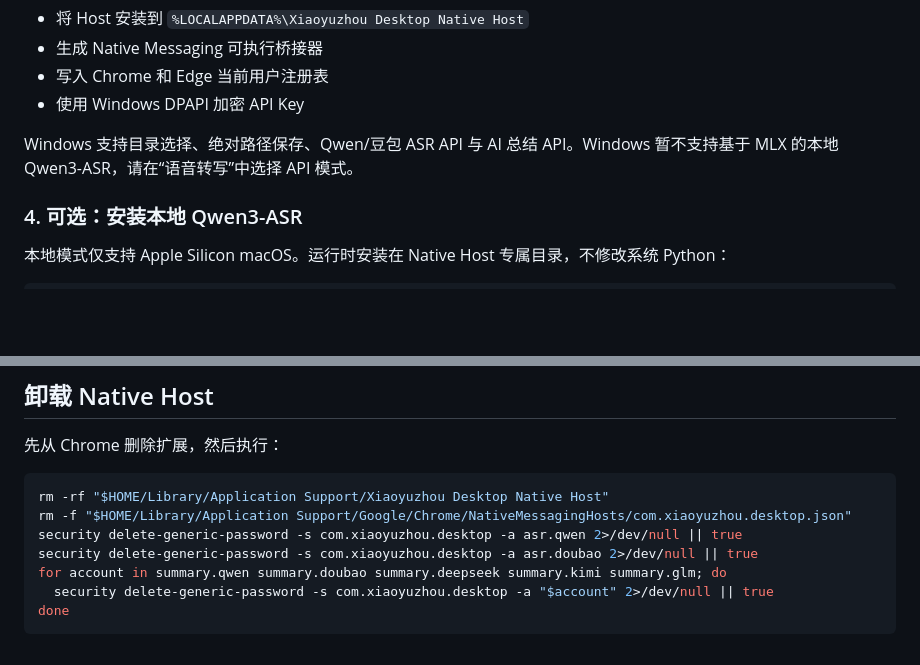
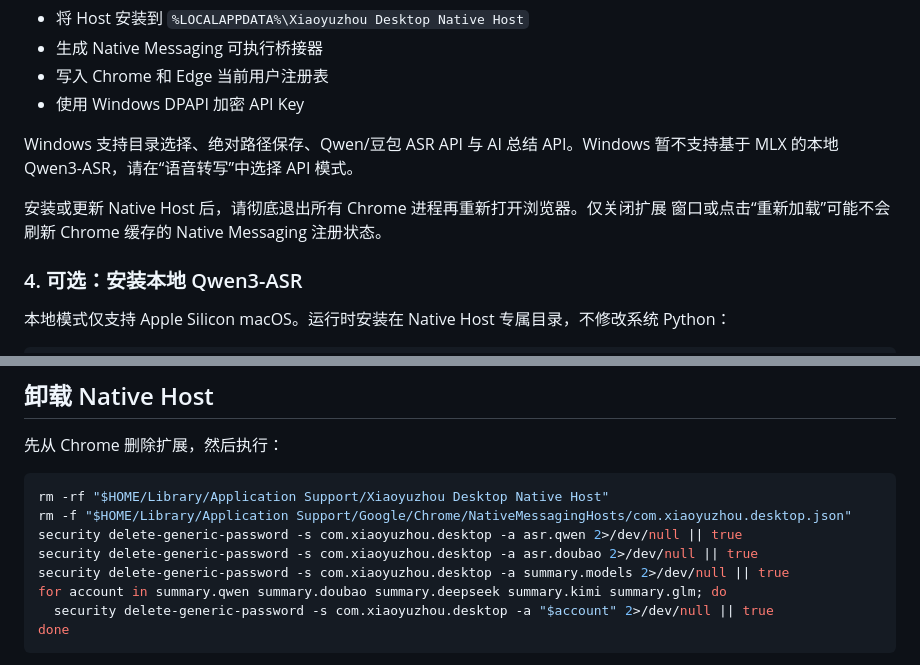
Before and after one commit to QWE38qwe/xiaoyuzhou-desktop, a Markdown page: README.md, 2 parts joined by grey strips. Drawn GitHub-style; blank space fills up the shorter version.

```diff
--- a/README.md
+++ b/README.md
@@ -138,6 +137,9 @@ powershell -ExecutionPolicy Bypass -File .\install_native_host.ps1 -ExtensionId
 Windows 支持目录选择、绝对路径保存、Qwen/豆包 ASR API 与 AI 总结 API。Windows
 暂不支持基于 MLX 的本地 Qwen3-ASR，请在“语音转写”中选择 API 模式。
 
+安装或更新 Native Host 后，请彻底退出所有 Chrome 进程再重新打开浏览器。仅关闭扩展
+窗口或点击“重新加载”可能不会刷新 Chrome 缓存的 Native Messaging 注册状态。
+
 ### 4. 可选：安装本地 Qwen3-ASR
 
 本地模式仅支持 Apple Silicon macOS。运行时安装在 Native Host 专属目录，不修改系统 Python：
@@ -282,6 +297,7 @@ rm -rf "$HOME/Library/Application Support/Xiaoyuzhou Desktop Native Host"
 rm -f "$HOME/Library/Application Support/Google/Chrome/NativeMessagingHosts/com.xiaoyuzhou.desktop.json"
 security delete-generic-password -s com.xiaoyuzhou.desktop -a asr.qwen 2>/dev/null || true
 security delete-generic-password -s com.xiaoyuzhou.desktop -a asr.doubao 2>/dev/null || true
+security delete-generic-password -s com.xiaoyuzhou.desktop -a summary.models 2>/dev/null || true
 for account in summary.qwen summary.doubao summary.deepseek summary.kimi summary.glm; do
   security delete-generic-password -s com.xiaoyuzhou.desktop -a "$account" 2>/dev/null || true
 done
```
Also changed, not shown: other parts of README.md (+32 -20 lines).
